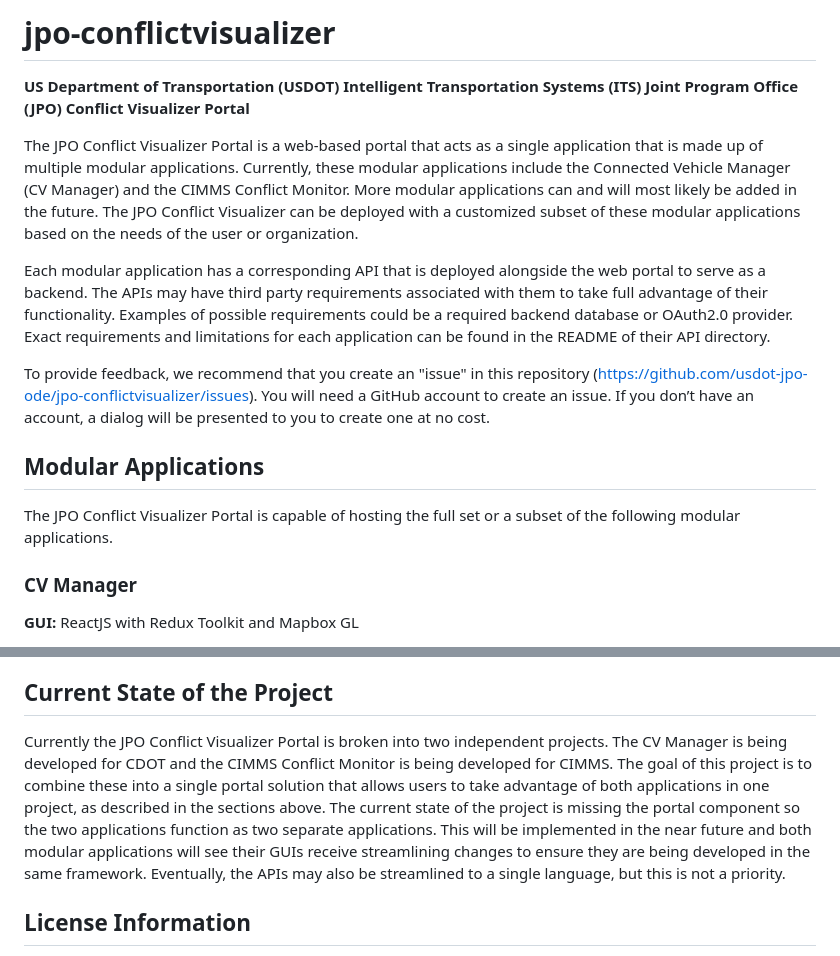
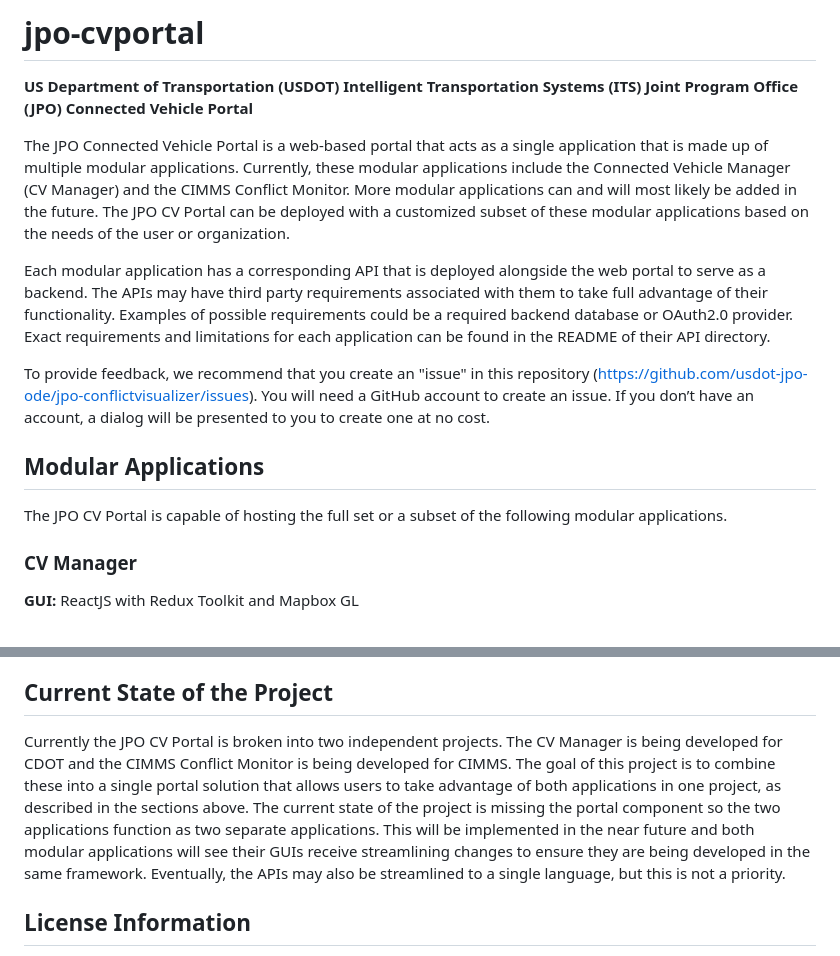
Before and after one commit to usdot-jpo-ode/jpo-conflictvisualizer, a Markdown page: README.md, 2 parts joined by grey strips. GitHub-like rendering.

Commit message:
Update repository name

```diff
--- a/README.md
+++ b/README.md
@@ -1,15 +1,15 @@
-# jpo-conflictvisualizer
+# jpo-cvportal
 
-**US Department of Transportation (USDOT) Intelligent Transportation Systems (ITS) Joint Program Office (JPO) Conflict Visualizer Portal**
+**US Department of Transportation (USDOT) Intelligent Transportation Systems (ITS) Joint Program Office (JPO) Connected Vehicle Portal**
 
-The JPO Conflict Visualizer Portal is a web-based portal that acts as a single application that is made up of multiple modular applications. Currently, these modular applications include the Connected Vehicle Manager (CV Manager) and the CIMMS Conflict Monitor. More modular applications can and will most likely be added in the future. The JPO Conflict Visualizer can be deployed with a customized subset of these modular applications based on the needs of the user or organization.
+The JPO Connected Vehicle Portal is a web-based portal that acts as a single application that is made up of multiple modular applications. Currently, these modular applications include the Connected Vehicle Manager (CV Manager) and the CIMMS Conflict Monitor. More modular applications can and will most likely be added in the future. The JPO CV Portal can be deployed with a customized subset of these modular applications based on the needs of the user or organization.
 
 Each modular application has a corresponding API that is deployed alongside the web portal to serve as a backend. The APIs may have third party requirements associated with them to take full advantage of their functionality. Examples of possible requirements could be a required backend database or OAuth2.0 provider. Exact requirements and limitations for each application can be found in the README of their API directory.
 
 To provide feedback, we recommend that you create an "issue" in this repository (<https://github.com/usdot-jpo-ode/jpo-conflictvisualizer/issues>). You will need a GitHub account to create an issue. If you don’t have an account, a dialog will be presented to you to create one at no cost.
 
 ## Modular Applications
-The JPO Conflict Visualizer Portal is capable of hosting the full set or a subset of the following modular applications.
+The JPO CV Portal is capable of hosting the full set or a subset of the following modular applications.
 
 ### CV Manager
 <b>GUI:</b> ReactJS with Redux Toolkit and Mapbox GL
@@ -43,7 +43,7 @@ The JPO Conflict Visualizer Portal is capable of hosting the full set or a subse
 - Alert users when conflicts occur
 
 ## Current State of the Project
-Currently the JPO Conflict Visualizer Portal is broken into two independent projects. The CV Manager is being developed for CDOT and the CIMMS Conflict Monitor is being developed for CIMMS. The goal of this project is to combine these into a single portal solution that allows users to take advantage of both applications in one project, as described in the sections above. The current state of the project is missing the portal component so the two applications function as two separate applications. This will be implemented in the near future and both modular applications will see their GUIs receive streamlining changes to ensure they are being developed in the same framework. Eventually, the APIs may also be streamlined to a single language, but this is not a priority.
+Currently the JPO CV Portal is broken into two independent projects. The CV Manager is being developed for CDOT and the CIMMS Conflict Monitor is being developed for CIMMS. The goal of this project is to combine these into a single portal solution that allows users to take advantage of both applications in one project, as described in the sections above. The current state of the project is missing the portal component so the two applications function as two separate applications. This will be implemented in the near future and both modular applications will see their GUIs receive streamlining changes to ensure they are being developed in the same framework. Eventually, the APIs may also be streamlined to a single language, but this is not a priority.
 
 ## License Information
 
```
